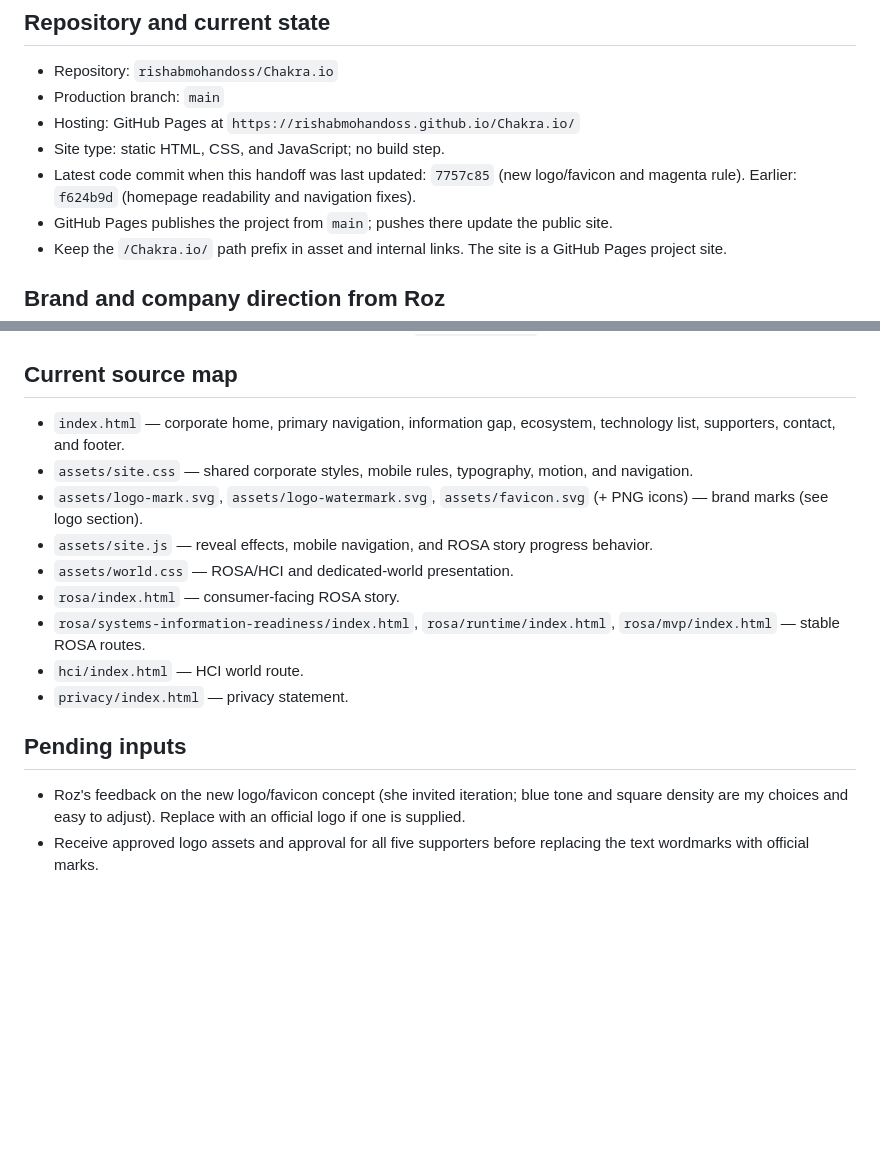
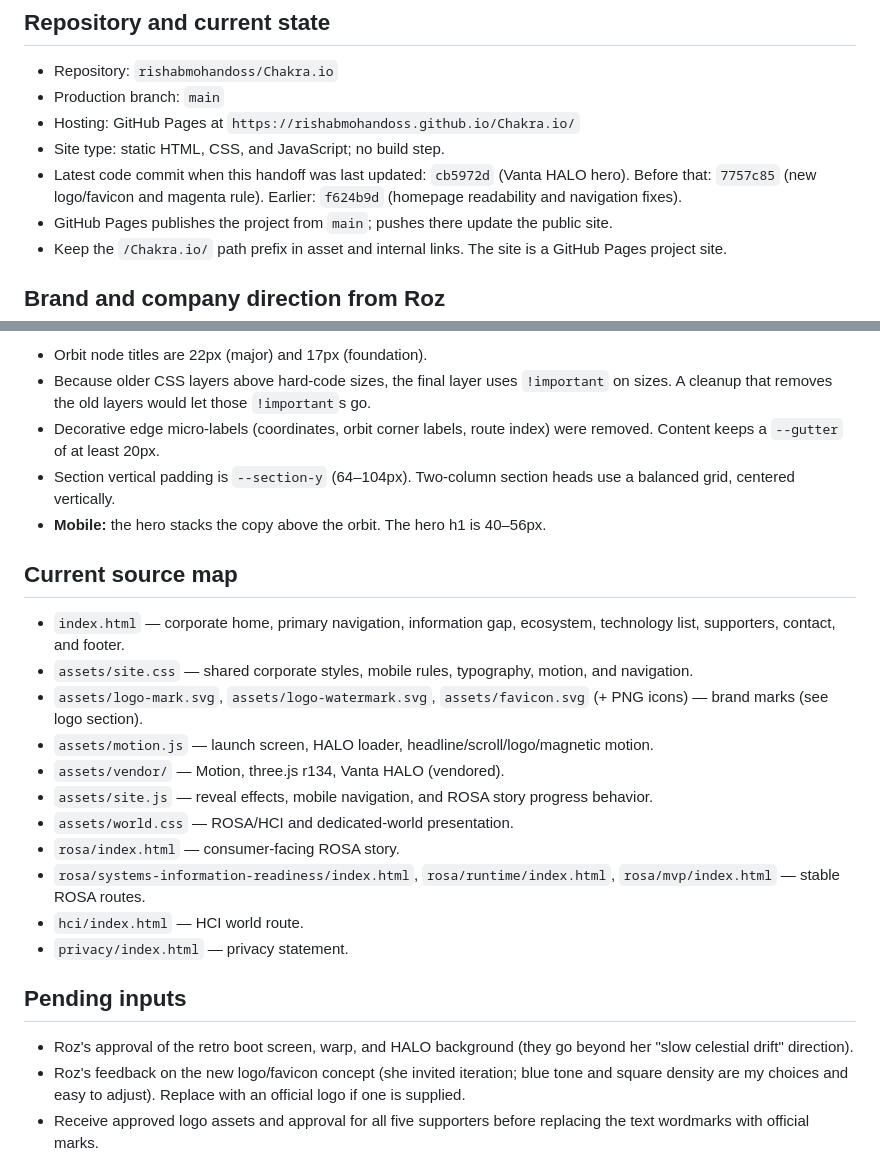
Before and after one commit to rishabmohandoss/Chakra.io, a Markdown page: handoff.md, 2 parts joined by grey strips. Drawn GitHub-style; blank space fills up the shorter version.

Commit message:
Update handoff with motion, launch screen, HALO, and type system
Co-Authored-By: Claude Opus 5.5 <noreply@anthropic.com>

```diff
--- a/handoff.md
+++ b/handoff.md
@@ -8,7 +8,7 @@ This file consolidates Rosalind “Roz” Griffie’s website and product-world
 - Production branch: `main`
 - Hosting: GitHub Pages at `https://rishabmohandoss.github.io/Chakra.io/`
 - Site type: static HTML, CSS, and JavaScript; no build step.
-- Latest code commit when this handoff was last updated: `7757c85` (new logo/favicon and magenta rule). Earlier: `f624b9d` (homepage readability and navigation fixes).
+- Latest code commit when this handoff was last updated: `cb5972d` (Vanta HALO hero). Before that: `7757c85` (new logo/favicon and magenta rule). Earlier: `f624b9d` (homepage readability and navigation fixes).
 - GitHub Pages publishes the project from `main`; pushes there update the public site.
 - Keep the `/Chakra.io/` path prefix in asset and internal links. The site is a GitHub Pages project site.
 
@@ -196,8 +247,16 @@ Roz asked to remove the placeholder logo and try her concept, taking creative li
+- Orbit node titles are 22px (major) and 17px (foundation).
+- Because older CSS layers above hard-code sizes, the final layer uses `!important` on sizes. A cleanup that removes the old layers would let those `!important`s go.
+- Decorative edge micro-labels (coordinates, orbit corner labels, route index) were removed. Content keeps a `--gutter` of at least 20px.
+- Section vertical padding is `--section-y` (64–104px). Two-column section heads use a balanced grid, centered vertically.
+- **Mobile:** the hero stacks the copy above the orbit. The hero h1 is 40–56px.
+
 ## Current source map
 
 - `index.html` — corporate home, primary navigation, information gap, ecosystem, technology list, supporters, contact, and footer.
 - `assets/site.css` — shared corporate styles, mobile rules, typography, motion, and navigation.
 - `assets/logo-mark.svg`, `assets/logo-watermark.svg`, `assets/favicon.svg` (+ PNG icons) — brand marks (see logo section).
+- `assets/motion.js` — launch screen, HALO loader, headline/scroll/logo/magnetic motion.
+- `assets/vendor/` — Motion, three.js r134, Vanta HALO (vendored).
 - `assets/site.js` — reveal effects, mobile navigation, and ROSA story progress behavior.
 - `assets/world.css` — ROSA/HCI and dedicated-world presentation.
 - `rosa/index.html` — consumer-facing ROSA story.
@@ -207,6 +266,7 @@ Roz asked to remove the placeholder logo and try her concept, taking creative li
 
 ## Pending inputs
 
+- Roz's approval of the retro boot screen, warp, and HALO background (they go beyond her "slow celestial drift" direction).
 - Roz's feedback on the new logo/favicon concept (she invited iteration; blue tone and square density are my choices and easy to adjust). Replace with an official logo if one is supplied.
 - Receive approved logo assets and approval for all five supporters before replacing the text wordmarks with official marks.
 - Obtain Chakra’s official LinkedIn, Bluesky, and YouTube profile URLs before changing the footer social destinations.
```
Also changed, not shown: other parts of handoff.md (+51 -0 lines).
